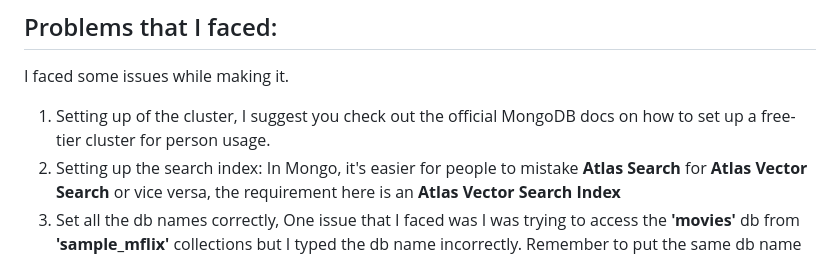
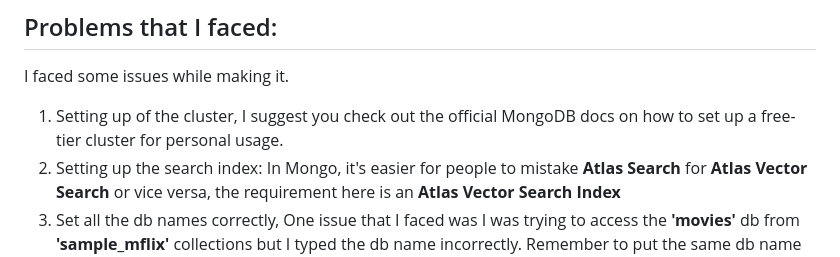
Before and after one commit to SonuDash/FindThatFilm, a Markdown page: README.md, the part around the change. GitHub-like rendering.

```diff
--- a/README.md
+++ b/README.md
@@ -56,7 +56,7 @@ python3 app.py //for mac
 
 ## Problems that I faced:
 I faced some issues while making it.
-1. Setting up of the cluster, I suggest you check out the official MongoDB docs on how to set up a free-tier cluster for person usage.
+1. Setting up of the cluster, I suggest you check out the official MongoDB docs on how to set up a free-tier cluster for personal usage.
 2. Setting up the search index: In Mongo, it's easier for people to mistake **Atlas Search** for **Atlas Vector Search** or vice versa, the requirement here is an **Atlas Vector Search Index**
 3. Set all the db names correctly, One issue that I faced was I was trying to access the **'movies'** db from **'sample_mflix'** collections but I typed the db name incorrectly. Remember to put the same db name on which you are creating vector embedings on. AND ALL SET!!
 
```
